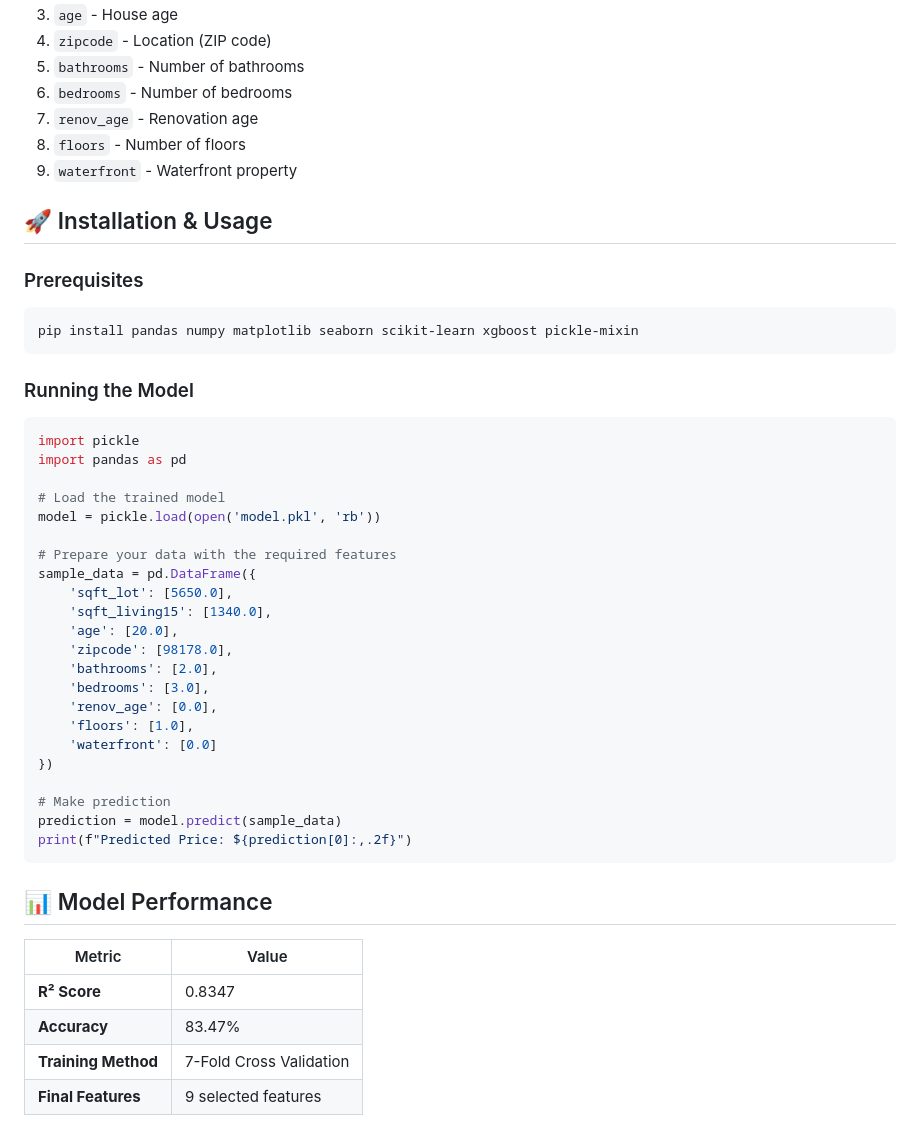
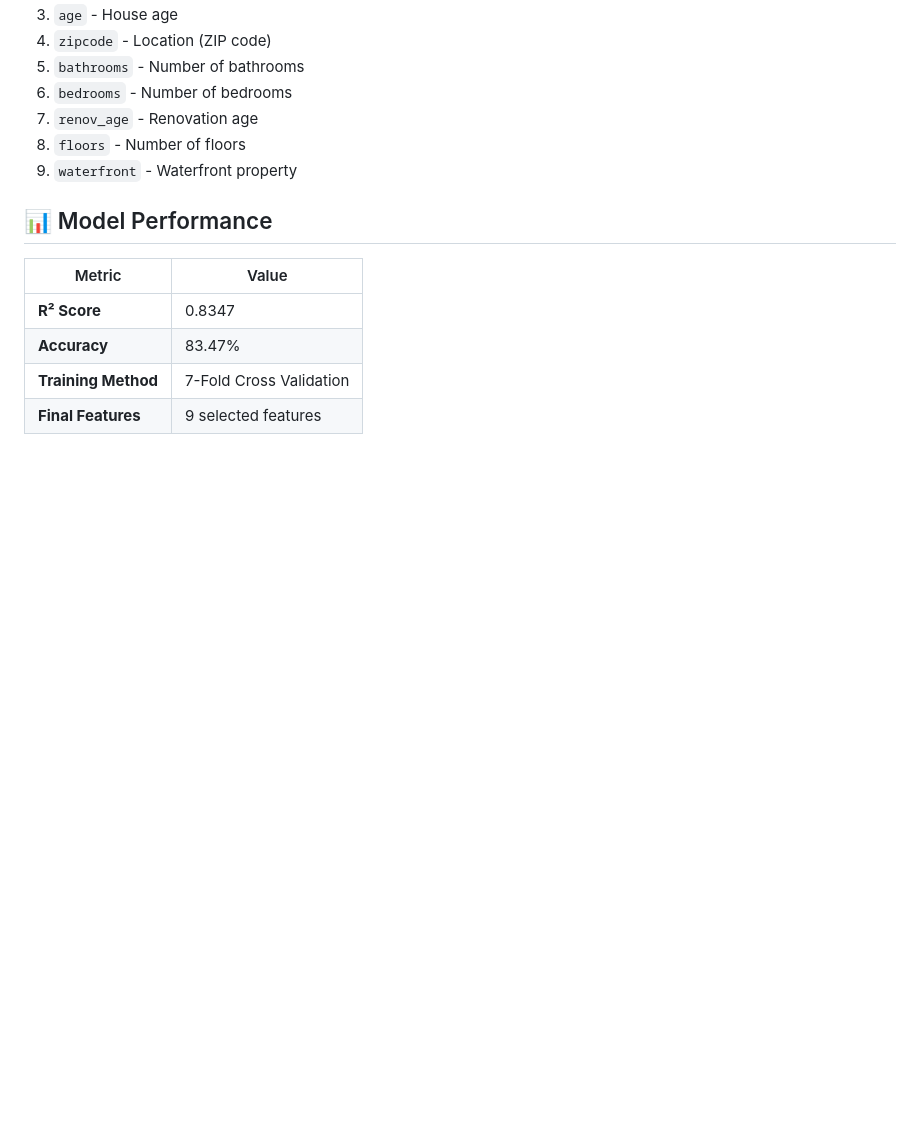
Before and after one commit to LearnCode801/House-Sale-Price-Prediction, a Markdown page: README.md, the part around the change. Drawn GitHub-style; blank space fills up the shorter version.

Commit message:
Delete installation and usage section from README
Removed installation and usage instructions for the model.

````diff
--- a/README.md
+++ b/README.md
@@ -112,39 +112,6 @@ Top 9 most important features selected for final model:
 8. `floors` - Number of floors
 9. `waterfront` - Waterfront property
 
-## 🚀 Installation & Usage
-
-### Prerequisites
-```bash
-pip install pandas numpy matplotlib seaborn scikit-learn xgboost pickle-mixin
-```
-
-### Running the Model
-```python
-import pickle
-import pandas as pd
-
-# Load the trained model
-model = pickle.load(open('model.pkl', 'rb'))
-
-# Prepare your data with the required features
-sample_data = pd.DataFrame({
-    'sqft_lot': [5650.0],
-    'sqft_living15': [1340.0],
-    'age': [20.0],
-    'zipcode': [98178.0],
-    'bathrooms': [2.0],
-    'bedrooms': [3.0],
-    'renov_age': [0.0],
-    'floors': [1.0],
-    'waterfront': [0.0]
-})
-
-# Make prediction
-prediction = model.predict(sample_data)
-print(f"Predicted Price: ${prediction[0]:,.2f}")
-```
-
 ## 📊 Model Performance
 
 | Metric | Value |
````
